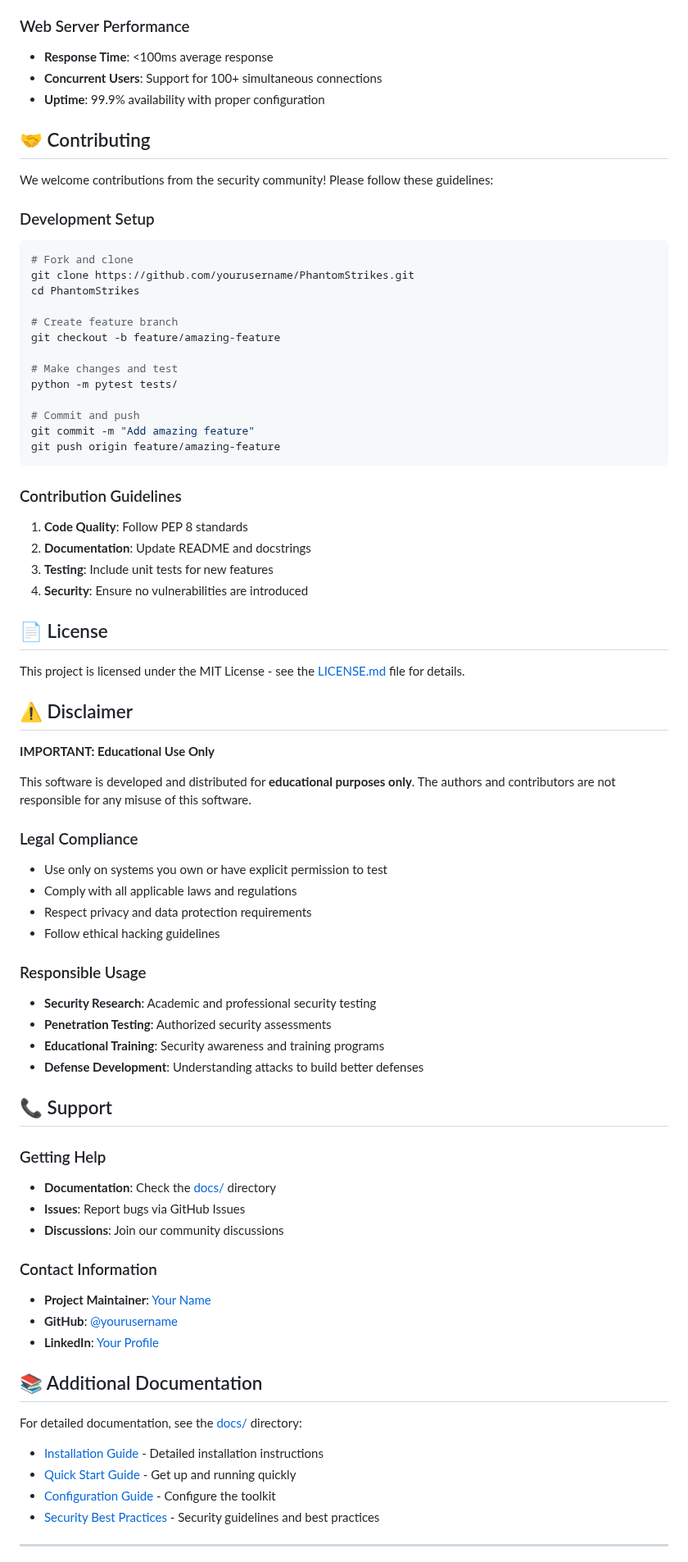
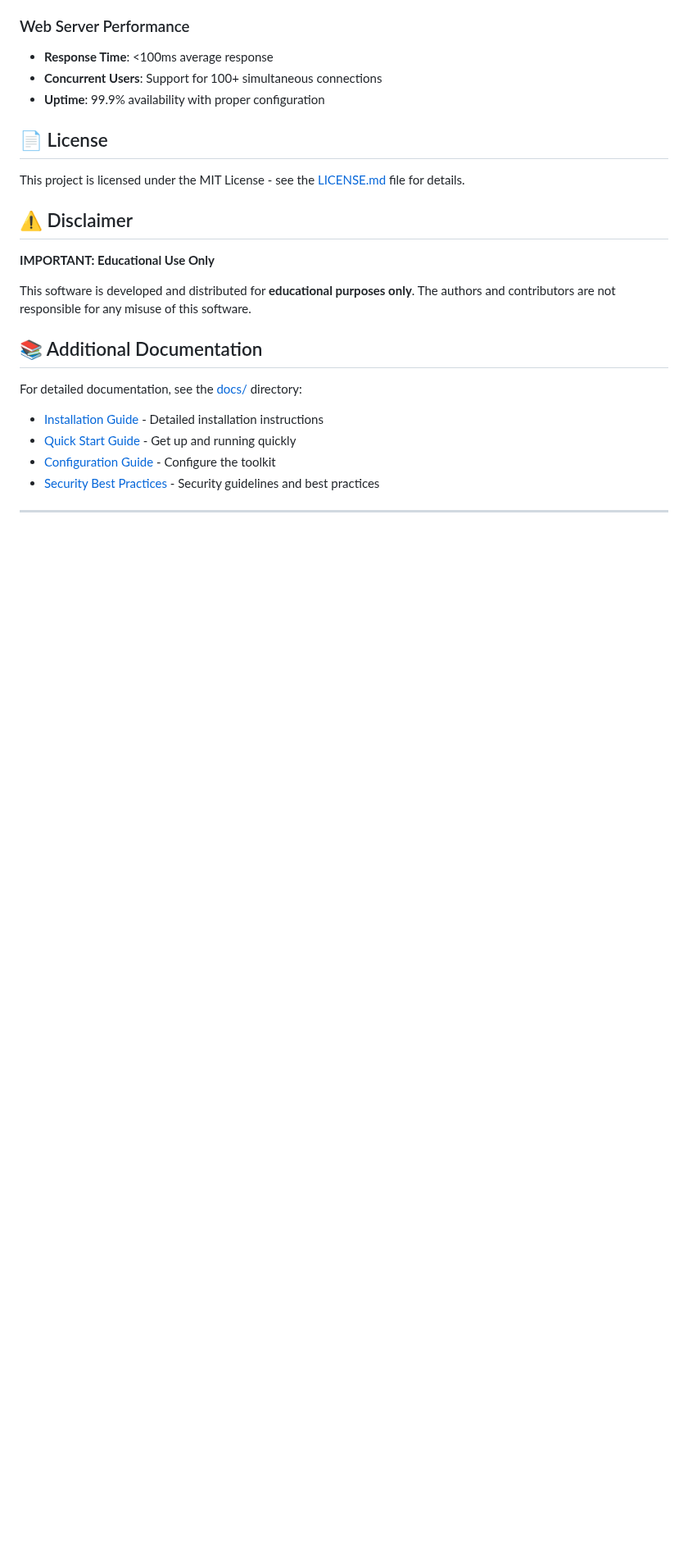
Before and after one commit to PrathamJain10/PhantomStrikes, a Markdown page: README.md, the part around one of its changes. Shown at 82% size. Rendered like a GitHub page; blank space fills up the shorter version.

````diff
--- a/README.md
+++ b/README.md
@@ -326,32 +326,6 @@ python src/phantomstrikes.py \
 - **Concurrent Users**: Support for 100+ simultaneous connections
 - **Uptime**: 99.9% availability with proper configuration
 
-## 🤝 Contributing
-
-We welcome contributions from the security community! Please follow these guidelines:
-
-### Development Setup
-```bash
-# Fork and clone
-git clone https://github.com/yourusername/PhantomStrikes.git
-cd PhantomStrikes
-
-# Create feature branch
-git checkout -b feature/amazing-feature
-
-# Make changes and test
-python -m pytest tests/
-
-# Commit and push
-git commit -m "Add amazing feature"
-git push origin feature/amazing-feature
-```
-
-### Contribution Guidelines
-1. **Code Quality**: Follow PEP 8 standards
-2. **Documentation**: Update README and docstrings
-3. **Testing**: Include unit tests for new features
-4. **Security**: Ensure no vulnerabilities are introduced
 
 ## 📄 License
 
@@ -363,30 +337,6 @@ This project is licensed under the MIT License - see the [LICENSE.md](LICENSE.md
 
 This software is developed and distributed for **educational purposes only**. The authors and contributors are not responsible for any misuse of this software.
 
-### Legal Compliance
-- Use only on systems you own or have explicit permission to test
-- Comply with all applicable laws and regulations
-- Respect privacy and data protection requirements
-- Follow ethical hacking guidelines
-
-### Responsible Usage
-- **Security Research**: Academic and professional security testing
-- **Penetration Testing**: Authorized security assessments
-- **Educational Training**: Security awareness and training programs
-- **Defense Development**: Understanding attacks to build better defenses
-
-## 📞 Support
-
-### Getting Help
-- **Documentation**: Check the [docs/](docs/) directory
-- **Issues**: Report bugs via GitHub Issues
-- **Discussions**: Join our community discussions
-
-### Contact Information
-- **Project Maintainer**: [Your Name](mailto:your.email@example.com)
-- **GitHub**: [@yourusername](https://github.com/yourusername)
-- **LinkedIn**: [Your Profile](https://linkedin.com/in/yourprofile)
-
 ## 📚 Additional Documentation
 
 For detailed documentation, see the [docs/](docs/) directory:
````
Also changed, not shown: other parts of README.md (+0 -10 lines).
